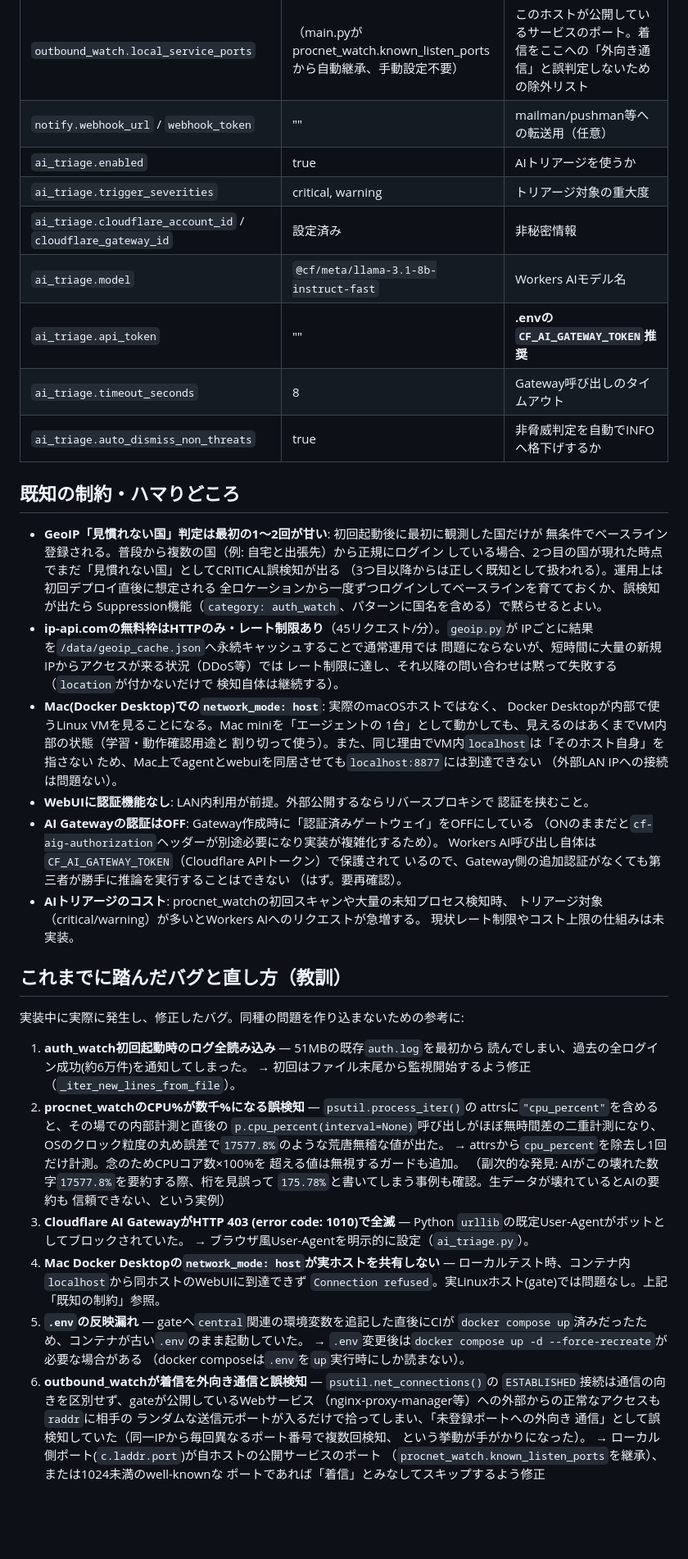
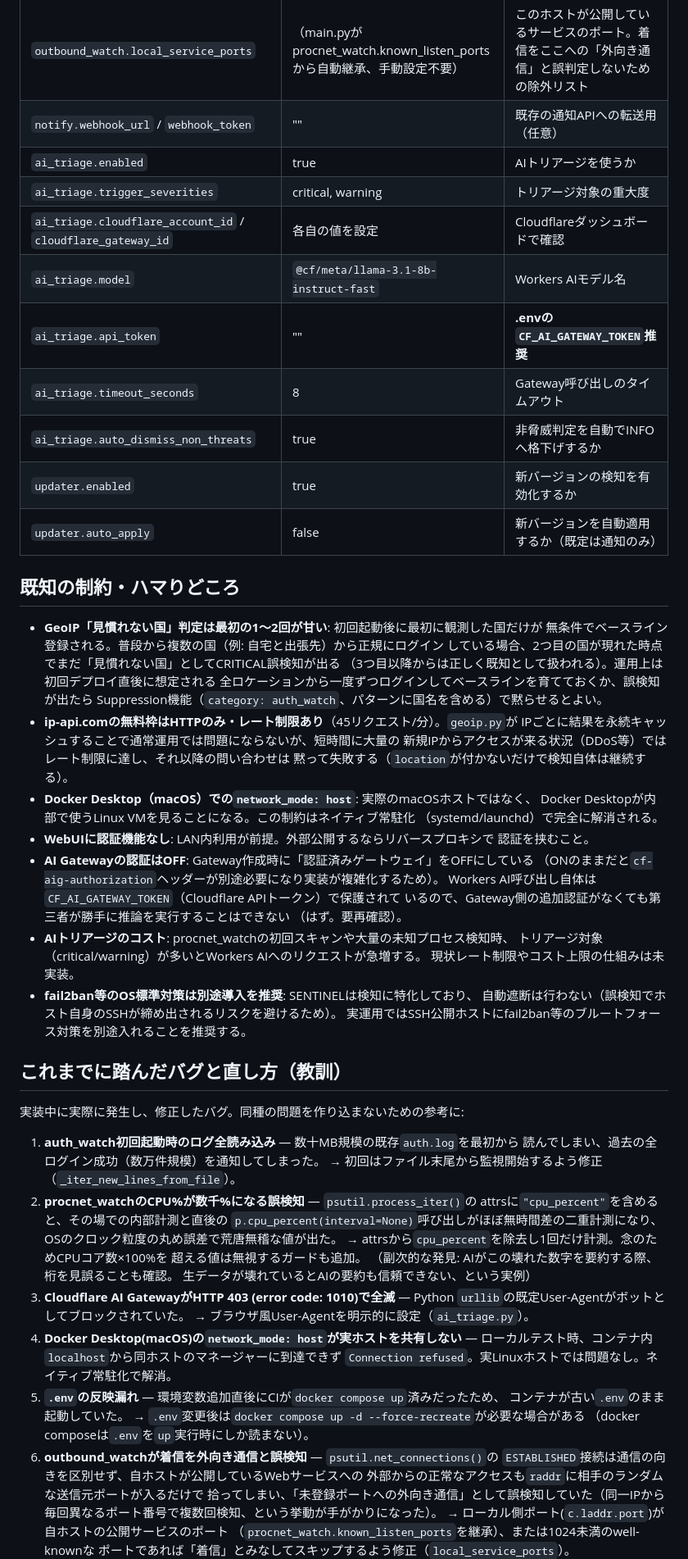
Before and after one commit to hit1023/sentinel, a Markdown page: README.md, the part around one of its changes. Shown at 82% size. Rendered like a GitHub page; blank space fills up the shorter version.

```diff
--- a/README.md
+++ b/README.md
@@ -520,14 +500,16 @@ skip-worktreeにしている場合は`git pull`が安全）。
 | `outbound_watch.known_outbound_ports` | 80, 443, 53, 123, 22, 853 | LAN外へのこのポート宛通信は正常扱い |
 | `outbound_watch.suspicious_ports` | 4444, 1337, 6666, 6667, 31337, 12345, 54321 | 一致したら閾値なしで即CRITICAL |
 | `outbound_watch.local_service_ports` | （main.pyがprocnet_watch.known_listen_portsから自動継承、手動設定不要） | このホストが公開しているサービスのポート。着信をここへの「外向き通信」と誤判定しないための除外リスト |
-| `notify.webhook_url` / `webhook_token` | "" | mailman/pushman等への転送用（任意） |
+| `notify.webhook_url` / `webhook_token` | "" | 既存の通知APIへの転送用（任意） |
 | `ai_triage.enabled` | true | AIトリアージを使うか |
 | `ai_triage.trigger_severities` | critical, warning | トリアージ対象の重大度 |
-| `ai_triage.cloudflare_account_id` / `cloudflare_gateway_id` | 設定済み | 非秘密情報 |
+| `ai_triage.cloudflare_account_id` / `cloudflare_gateway_id` | 各自の値を設定 | Cloudflareダッシュボードで確認 |
 | `ai_triage.model` | `@cf/meta/llama-3.1-8b-instruct-fast` | Workers AIモデル名 |
 | `ai_triage.api_token` | "" | **.envの`CF_AI_GATEWAY_TOKEN`推奨** |
 | `ai_triage.timeout_seconds` | 8 | Gateway呼び出しのタイムアウト |
 | `ai_triage.auto_dismiss_non_threats` | true | 非脅威判定を自動でINFOへ格下げするか |
+| `updater.enabled` | true | 新バージョンの検知を有効化するか |
+| `updater.auto_apply` | false | 新バージョンを自動適用するか（既定は通知のみ） |
 
 ## 既知の制約・ハマりどころ
 
@@ -538,16 +520,12 @@ skip-worktreeにしている場合は`git pull`が安全）。
   全ロケーションから一度ずつログインしてベースラインを育てておくか、誤検知が出たら
   Suppression機能（`category: auth_watch`、パターンに国名を含める）で黙らせるとよい。
 - **ip-api.comの無料枠はHTTPのみ・レート制限あり**（45リクエスト/分）。`geoip.py`が
-  IPごとに結果を`/data/geoip_cache.json`へ永続キャッシュすることで通常運用では
-  問題にならないが、短時間に大量の新規IPからアクセスが来る状況（DDoS等）では
-  レート制限に達し、それ以降の問い合わせは黙って失敗する（`location`が付かないだけで
-  検知自体は継続する）。
-- **Mac(Docker Desktop)での`network_mode: host`**: 実際のmacOSホストではなく、
-  Docker Desktopが内部で使うLinux VMを見ることになる。Mac miniを「エージェントの
-  1台」として動かしても、見えるのはあくまでVM内部の状態（学習・動作確認用途と
-  割り切って使う）。また、同じ理由でVM内`localhost`は「そのホスト自身」を指さない
-  ため、Mac上でagentとwebuiを同居させても`localhost:8877`には到達できない
-  （外部LAN IPへの接続は問題ない）。
+  IPごとに結果を永続キャッシュすることで通常運用では問題にならないが、短時間に大量の
+  新規IPからアクセスが来る状況（DDoS等）ではレート制限に達し、それ以降の問い合わせは
+  黙って失敗する（`location`が付かないだけで検知自体は継続する）。
+- **Docker Desktop（macOS）での`network_mode: host`**: 実際のmacOSホストではなく、
+  Docker Desktopが内部で使うLinux VMを見ることになる。この制約はネイティブ常駐化
+  （systemd/launchd）で完全に解消される。
 - **WebUIに認証機能なし**: LAN内利用が前提。外部公開するならリバースプロキシで
   認証を挟むこと。
 - **AI Gatewayの認証はOFF**: Gateway作成時に「認証済みゲートウェイ」をOFFにしている
@@ -558,39 +536,40 @@ skip-worktreeにしている場合は`git pull`が安全）。
 - **AIトリアージのコスト**: procnet_watchの初回スキャンや大量の未知プロセス検知時、
   トリアージ対象（critical/warning）が多いとWorkers AIへのリクエストが急増する。
   現状レート制限やコスト上限の仕組みは未実装。
+- **fail2ban等のOS標準対策は別途導入を推奨**: SENTINELは検知に特化しており、
+  自動遮断は行わない（誤検知でホスト自身のSSHが締め出されるリスクを避けるため）。
+  実運用ではSSH公開ホストにfail2ban等のブルートフォース対策を別途入れることを推奨する。
 
 ## これまでに踏んだバグと直し方（教訓）
 
 実装中に実際に発生し、修正したバグ。同種の問題を作り込まないための参考に:
 
-1. **auth_watch初回起動時のログ全読み込み** — 51MBの既存`auth.log`を最初から
-   読んでしまい、過去の全ログイン成功(約6万件)を通知してしまった。
+1. **auth_watch初回起動時のログ全読み込み** — 数十MB規模の既存`auth.log`を最初から
+   読んでしまい、過去の全ログイン成功（数万件規模）を通知してしまった。
    → 初回はファイル末尾から監視開始するよう修正（`_iter_new_lines_from_file`）。
 2. **procnet_watchのCPU%が数千%になる誤検知** — `psutil.process_iter()`の
    attrsに`"cpu_percent"`を含めると、その場での内部計測と直後の
    `p.cpu_percent(interval=None)`呼び出しがほぼ無時間差の二重計測になり、
-   OSのクロック粒度の丸め誤差で`17577.8%`のような荒唐無稽な値が出た。
+   OSのクロック粒度の丸め誤差で荒唐無稽な値が出た。
    → attrsから`cpu_percent`を除去し1回だけ計測。念のためCPUコア数×100%を
    超える値は無視するガードも追加。
-   （副次的な発見: AIがこの壊れた数字`17577.8%`を要約する際、桁を見誤って
-   `175.78%`と書いてしまう事例も確認。生データが壊れているとAIの要約も
-   信頼できない、という実例）
+   （副次的な発見: AIがこの壊れた数字を要約する際、桁を見誤ることも確認。
+   生データが壊れているとAIの要約も信頼できない、という実例）
 3. **Cloudflare AI GatewayがHTTP 403 (error code: 1010)で全滅** — Python
    `urllib`の既定User-Agentがボットとしてブロックされていた。
    → ブラウザ風User-Agentを明示的に設定（`ai_triage.py`）。
-4. **Mac Docker Desktopの`network_mode: host`が実ホストを共有しない** —
-   ローカルテスト時、コンテナ内`localhost`から同ホストのWebUIに到達できず
-   `Connection refused`。実Linuxホスト(gate)では問題なし。上記「既知の制約」参照。
-5. **`.env`の反映漏れ** — gateへ`central`関連の環境変数を追記した直後にCIが
-   `docker compose up`済みだったため、コンテナが古い`.env`のまま起動していた。
+4. **Docker Desktop(macOS)の`network_mode: host`が実ホストを共有しない** —
+   ローカルテスト時、コンテナ内`localhost`から同ホストのマネージャーに到達できず
+   `Connection refused`。実Linuxホストでは問題なし。ネイティブ常駐化で解消。
+5. **`.env`の反映漏れ** — 環境変数追加直後にCIが`docker compose up`済みだったため、
+   コンテナが古い`.env`のまま起動していた。
    → `.env`変更後は`docker compose up -d --force-recreate`が必要な場合がある
    （docker composeは`.env`を`up`実行時にしか読まない）。
 6. **outbound_watchが着信を外向き通信と誤検知** — `psutil.net_connections()`の
-   `ESTABLISHED`接続は通信の向きを区別せず、gateが公開しているWebサービス
-   （nginx-proxy-manager等）への外部からの正常なアクセスも`raddr`に相手の
-   ランダムな送信元ポートが入るだけで拾ってしまい、「未登録ポートへの外向き
-   通信」として誤検知していた（同一IPから毎回異なるポート番号で複数回検知、
-   という挙動が手がかりになった）。
+   `ESTABLISHED`接続は通信の向きを区別せず、自ホストが公開しているWebサービスへの
+   外部からの正常なアクセスも`raddr`に相手のランダムな送信元ポートが入るだけで
+   拾ってしまい、「未登録ポートへの外向き通信」として誤検知していた（同一IPから
+   毎回異なるポート番号で複数回検知、という挙動が手がかりになった）。
    → ローカル側ポート(`c.laddr.port`)が自ホストの公開サービスのポート
    （`procnet_watch.known_listen_ports`を継承）、または1024未満のwell-knownな
    ポートであれば「着信」とみなしてスキップするよう修正（`local_service_ports`）。
```
Also changed, not shown: other parts of README.md (+176 -173 lines).
